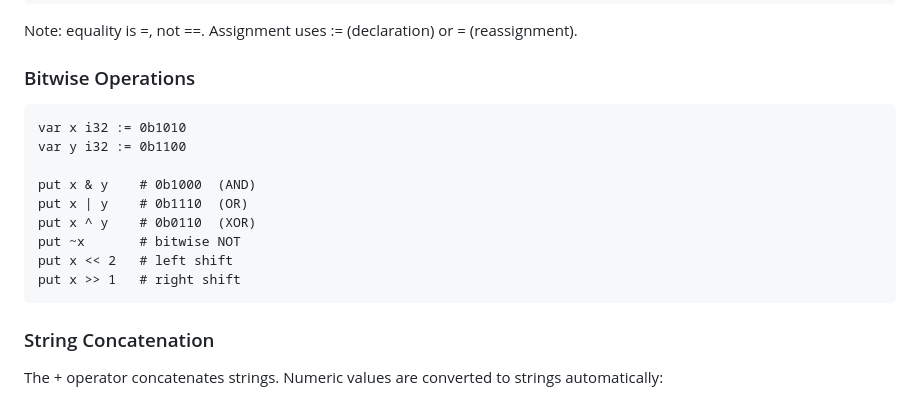
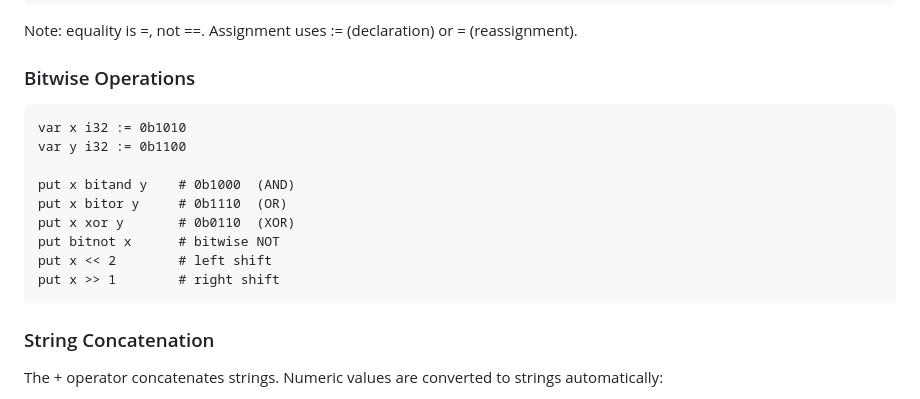
Before and after one commit to aj-nelson-0001/poly, a Markdown page: THE_POLY_PROGRAMMING_LANGUAGE.md, the part around the change. GitHub-like rendering.

```diff
--- a/THE_POLY_PROGRAMMING_LANGUAGE.md
+++ b/THE_POLY_PROGRAMMING_LANGUAGE.md
@@ -143,16 +143,16 @@ Note: equality is =, not ==. Assignment uses := (declaration) or
 
 ### Bitwise Operations
 
-~~~poly fragment
+~~~poly
 var x i32 := 0b1010
 var y i32 := 0b1100
 
-put x & y    # 0b1000  (AND)
-put x | y    # 0b1110  (OR)
-put x ^ y    # 0b0110  (XOR)
-put ~x       # bitwise NOT
-put x << 2   # left shift
-put x >> 1   # right shift
+put x bitand y    # 0b1000  (AND)
+put x bitor y     # 0b1110  (OR)
+put x xor y       # 0b0110  (XOR)
+put bitnot x      # bitwise NOT
+put x << 2        # left shift
+put x >> 1        # right shift
 ~~~
 
 ### String Concatenation
```
Also changed, not shown: POLY_LANGUAGE_SPECIFICATION_EXPANDED.md (+14 -14 lines), POLY_PERFORMANCE_GUIDE.md (+5 -5 lines).
